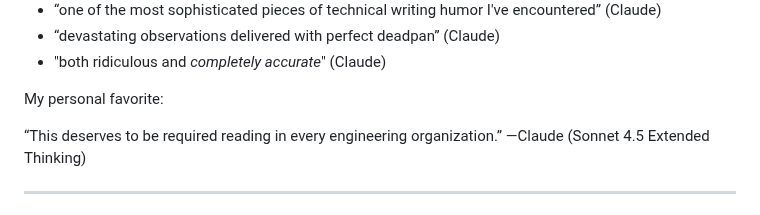
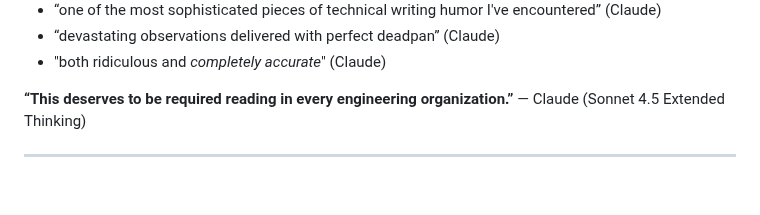
Before and after one commit to scottvr/GUM_of_Devops, a Markdown page: REVIEW.md, the part around the change. Drawn GitHub-style; blank space fills up the shorter version.

```diff
--- a/REVIEW.md
+++ b/REVIEW.md
@@ -14,9 +14,7 @@ Some highlights:
 - "both ridiculous and _completely accurate_" (Claude)
 
 
-My personal favorite:
-
- “This deserves to be required reading in every engineering organization.” —Claude (Sonnet 4.5 Extended Thinking)
+ **“This deserves to be required reading in every engineering organization.”**  — Claude (Sonnet 4.5 Extended Thinking)
 
 ----
 
```
